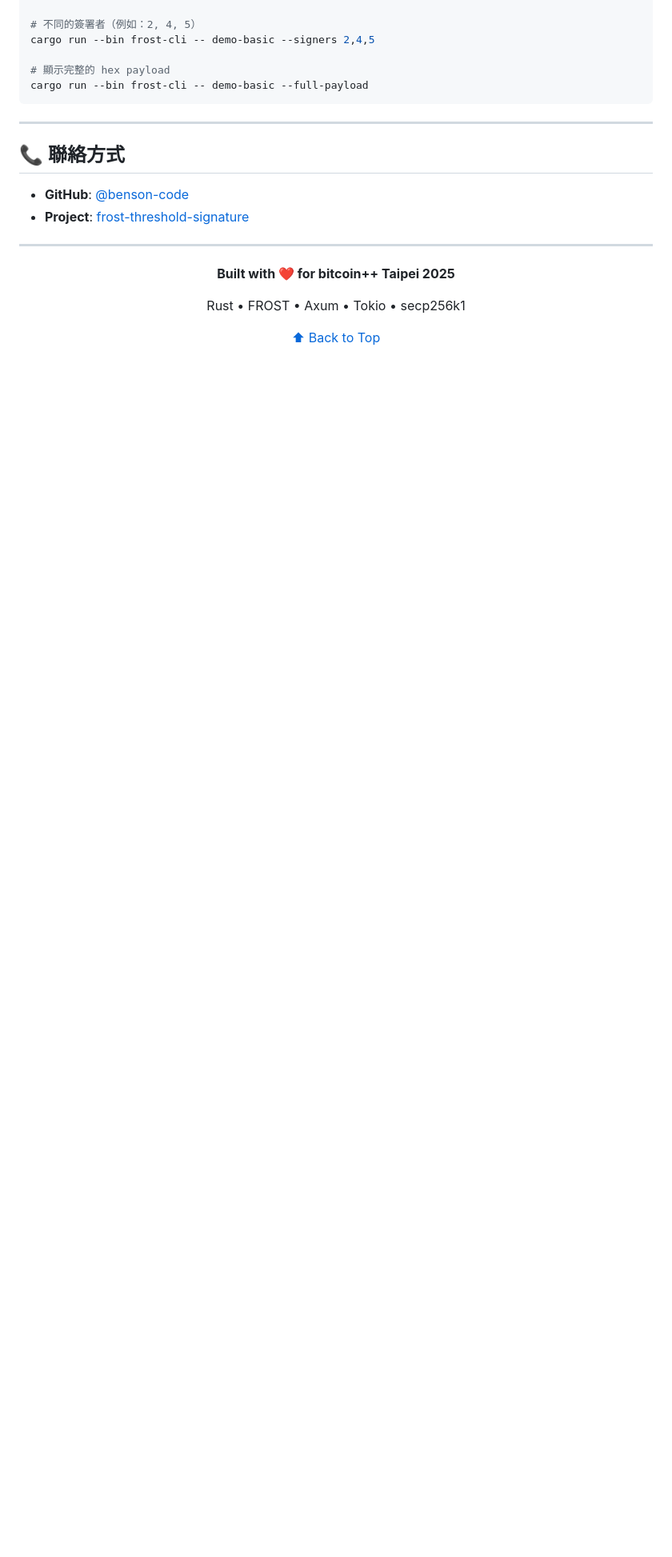
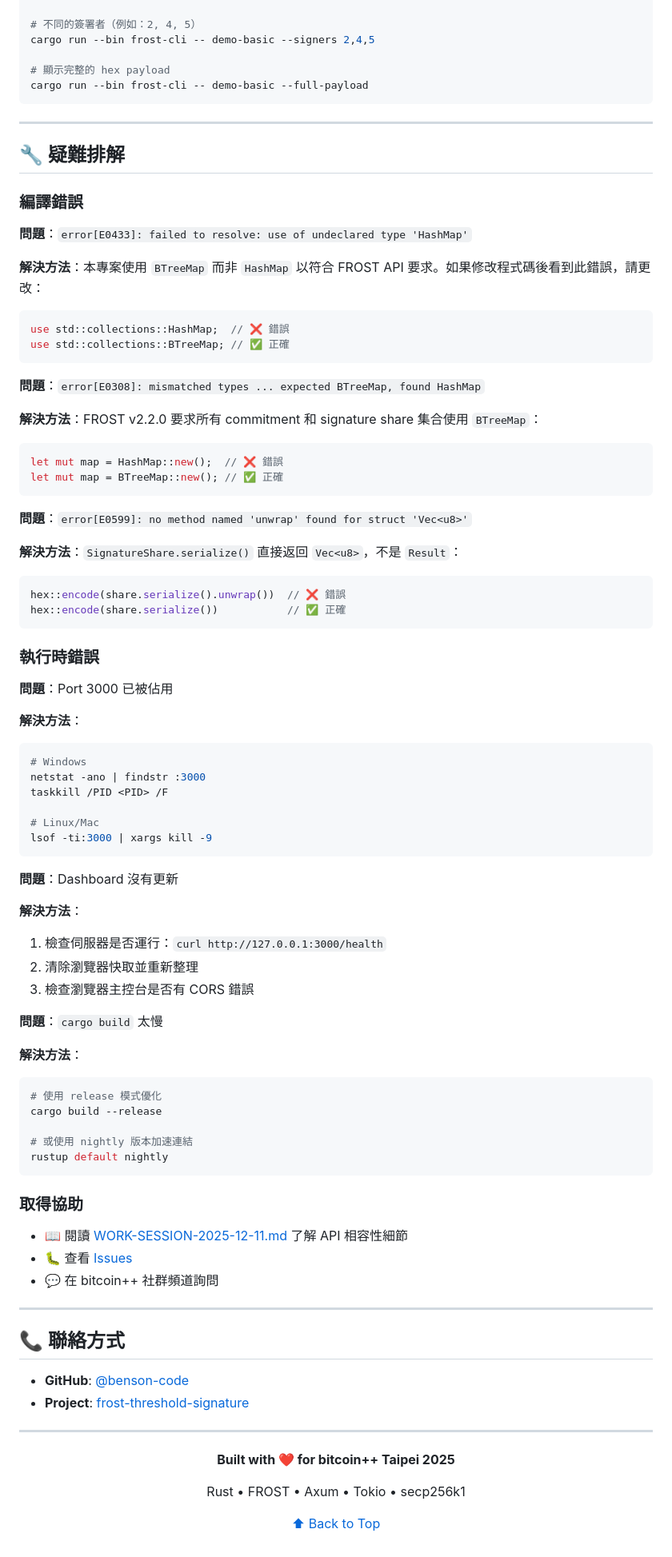
Before and after one commit to benson-code/frost-threshold-signature, a Markdown page: README.md, the part around one of its changes. Shown at 80% size. Drawn GitHub-style; blank space fills up the shorter version.

````diff
--- a/README.md
+++ b/README.md
@@ -555,6 +664,74 @@ cargo run --bin frost-cli -- demo-basic --full-payload
 
 ---
 
+## 🔧 疑難排解
+
+### 編譯錯誤
+
+**問題**：`error[E0433]: failed to resolve: use of undeclared type 'HashMap'`
+
+**解決方法**：本專案使用 `BTreeMap` 而非 `HashMap` 以符合 FROST API 要求。如果修改程式碼後看到此錯誤，請更改：
+```rust
+use std::collections::HashMap;  // ❌ 錯誤
+use std::collections::BTreeMap; // ✅ 正確
+```
+
+**問題**：`error[E0308]: mismatched types ... expected BTreeMap, found HashMap`
+
+**解決方法**：FROST v2.2.0 要求所有 commitment 和 signature share 集合使用 `BTreeMap`：
+```rust
+let mut map = HashMap::new();  // ❌ 錯誤
+let mut map = BTreeMap::new(); // ✅ 正確
+```
+
+**問題**：`error[E0599]: no method named 'unwrap' found for struct 'Vec<u8>'`
+
+**解決方法**：`SignatureShare.serialize()` 直接返回 `Vec<u8>`，不是 `Result`：
+```rust
+hex::encode(share.serialize().unwrap())  // ❌ 錯誤
+hex::encode(share.serialize())           // ✅ 正確
+```
+
+### 執行時錯誤
+
+**問題**：Port 3000 已被佔用
+
+**解決方法**：
+```bash
+# Windows
+netstat -ano | findstr :3000
+taskkill /PID <PID> /F
+
+# Linux/Mac
+lsof -ti:3000 | xargs kill -9
+```
+
+**問題**：Dashboard 沒有更新
+
+**解決方法**：
+1. 檢查伺服器是否運行：`curl http://127.0.0.1:3000/health`
+2. 清除瀏覽器快取並重新整理
+3. 檢查瀏覽器主控台是否有 CORS 錯誤
+
+**問題**：`cargo build` 太慢
+
+**解決方法**：
+```bash
+# 使用 release 模式優化
+cargo build --release
+
+# 或使用 nightly 版本加速連結
+rustup default nightly
+```
+
+### 取得協助
+
+- 📖 閱讀 [WORK-SESSION-2025-12-11.md](WORK-SESSION-2025-12-11.md) 了解 API 相容性細節
+- 🐛 查看 [Issues](https://github.com/benson-code/frost-threshold-signature/issues)
+- 💬 在 bitcoin++ 社群頻道詢問
+
+---
+
 ## 📞 聯絡方式
 
 - **GitHub**: [@benson-code](https://github.com/benson-code)
````
Also changed, not shown: other parts of README.md (+112 -3 lines).
